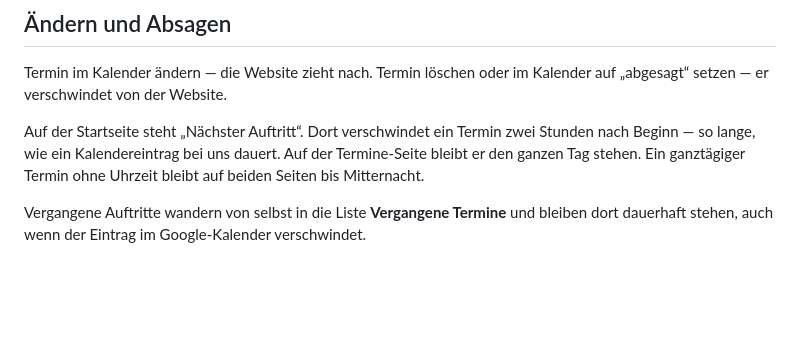
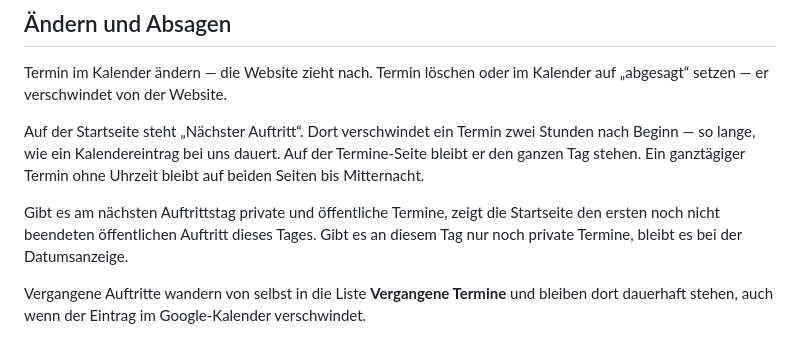
Before and after one commit to melonromanholidaycat/cookiesforthecat.de, a Markdown page: daten/README.md, the part around the change. GitHub-like rendering; blank space fills up the shorter version.

Commit message:
Document same-day public gig preference

```diff
--- a/daten/README.md
+++ b/daten/README.md
@@ -81,6 +81,10 @@ Stunden nach Beginn — so lange, wie ein Kalendereintrag bei uns dauert. Auf de
 Termine-Seite bleibt er den ganzen Tag stehen. Ein ganztägiger Termin ohne
 Uhrzeit bleibt auf beiden Seiten bis Mitternacht.
 
+Gibt es am nächsten Auftrittstag private und öffentliche Termine, zeigt die
+Startseite den ersten noch nicht beendeten öffentlichen Auftritt dieses Tages.
+Gibt es an diesem Tag nur noch private Termine, bleibt es bei der Datumsanzeige.
+
 Vergangene Auftritte wandern von selbst in die Liste **Vergangene Termine** und
 bleiben dort dauerhaft stehen, auch wenn der Eintrag im Google-Kalender verschwindet.
 
```
